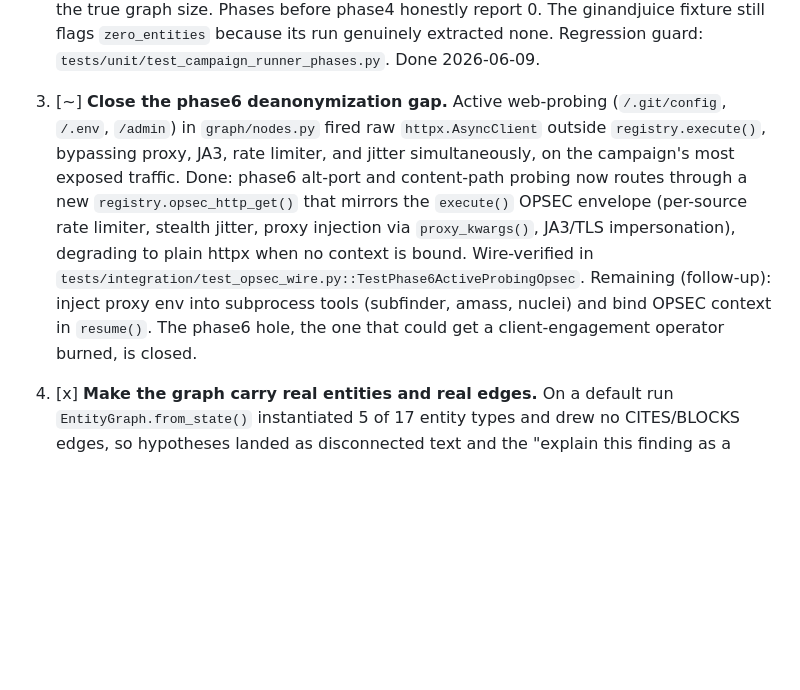
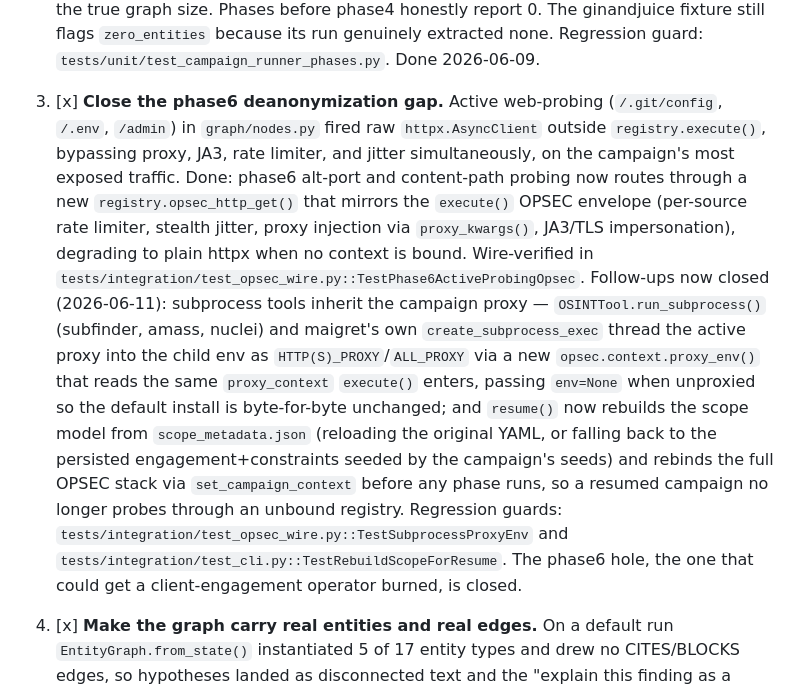
Before and after one commit to d4rk-pri0r/NexusRecon, a Markdown page: ROADMAP.md, the part around one of its changes. GitHub-like rendering; blank space fills up the shorter version.

```diff
--- a/ROADMAP.md
+++ b/ROADMAP.md
@@ -84,7 +84,7 @@ exists actually deliver on its claim.
        genuinely extracted none. Regression guard:
        `tests/unit/test_campaign_runner_phases.py`. Done 2026-06-09.
 
-3. [~] **Close the phase6 deanonymization gap.** Active web-probing
+3. [x] **Close the phase6 deanonymization gap.** Active web-probing
        (`/.git/config`, `/.env`, `/admin`) in `graph/nodes.py` fired raw
        `httpx.AsyncClient` outside `registry.execute()`, bypassing proxy, JA3,
        rate limiter, and jitter simultaneously, on the campaign's most exposed
@@ -94,9 +94,21 @@ exists actually deliver on its claim.
        `proxy_kwargs()`, JA3/TLS impersonation), degrading to plain httpx when no
        context is bound. Wire-verified in
        `tests/integration/test_opsec_wire.py::TestPhase6ActiveProbingOpsec`.
-       Remaining (follow-up): inject proxy env into subprocess tools (subfinder,
-       amass, nuclei) and bind OPSEC context in `resume()`. The phase6 hole, the
-       one that could get a client-engagement operator burned, is closed.
+       Follow-ups now closed (2026-06-11): subprocess tools inherit the campaign
+       proxy — `OSINTTool.run_subprocess()` (subfinder, amass, nuclei) and
+       maigret's own `create_subprocess_exec` thread the active proxy into the
+       child env as `HTTP(S)_PROXY`/`ALL_PROXY` via a new `opsec.context.proxy_env()`
+       that reads the same `proxy_context` `execute()` enters, passing `env=None`
+       when unproxied so the default install is byte-for-byte unchanged; and
+       `resume()` now rebuilds the scope model from `scope_metadata.json`
+       (reloading the original YAML, or falling back to the persisted
+       engagement+constraints seeded by the campaign's seeds) and rebinds the
+       full OPSEC stack via `set_campaign_context` before any phase runs, so a
+       resumed campaign no longer probes through an unbound registry. Regression
+       guards: `tests/integration/test_opsec_wire.py::TestSubprocessProxyEnv` and
+       `tests/integration/test_cli.py::TestRebuildScopeForResume`. The phase6
+       hole, the one that could get a client-engagement operator burned, is
+       closed.
 
 4. [x] **Make the graph carry real entities and real edges.** On a default run
        `EntityGraph.from_state()` instantiated 5 of 17 entity types and drew no
```
Also changed, not shown: other parts of ROADMAP.md (+55 -13 lines).
